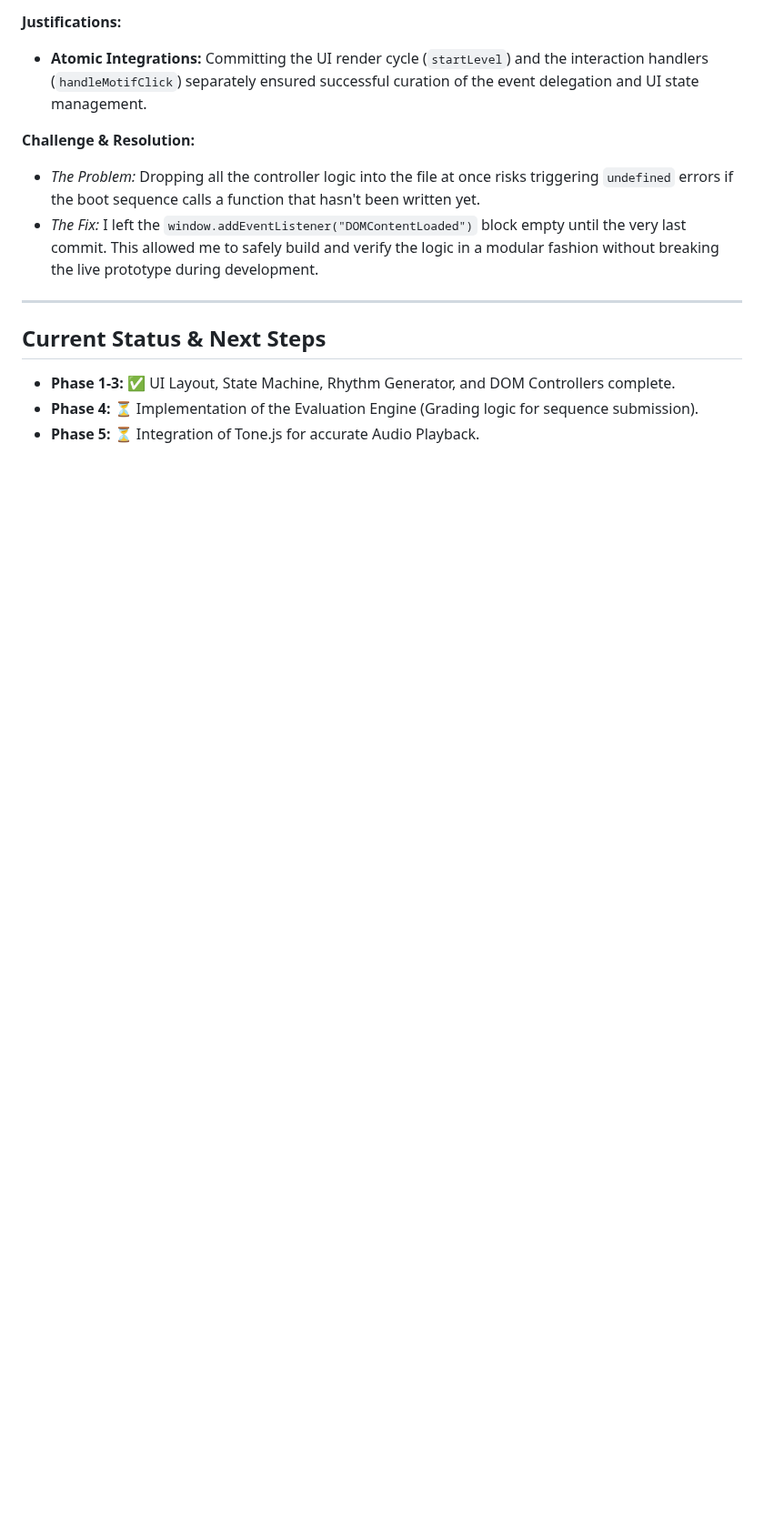
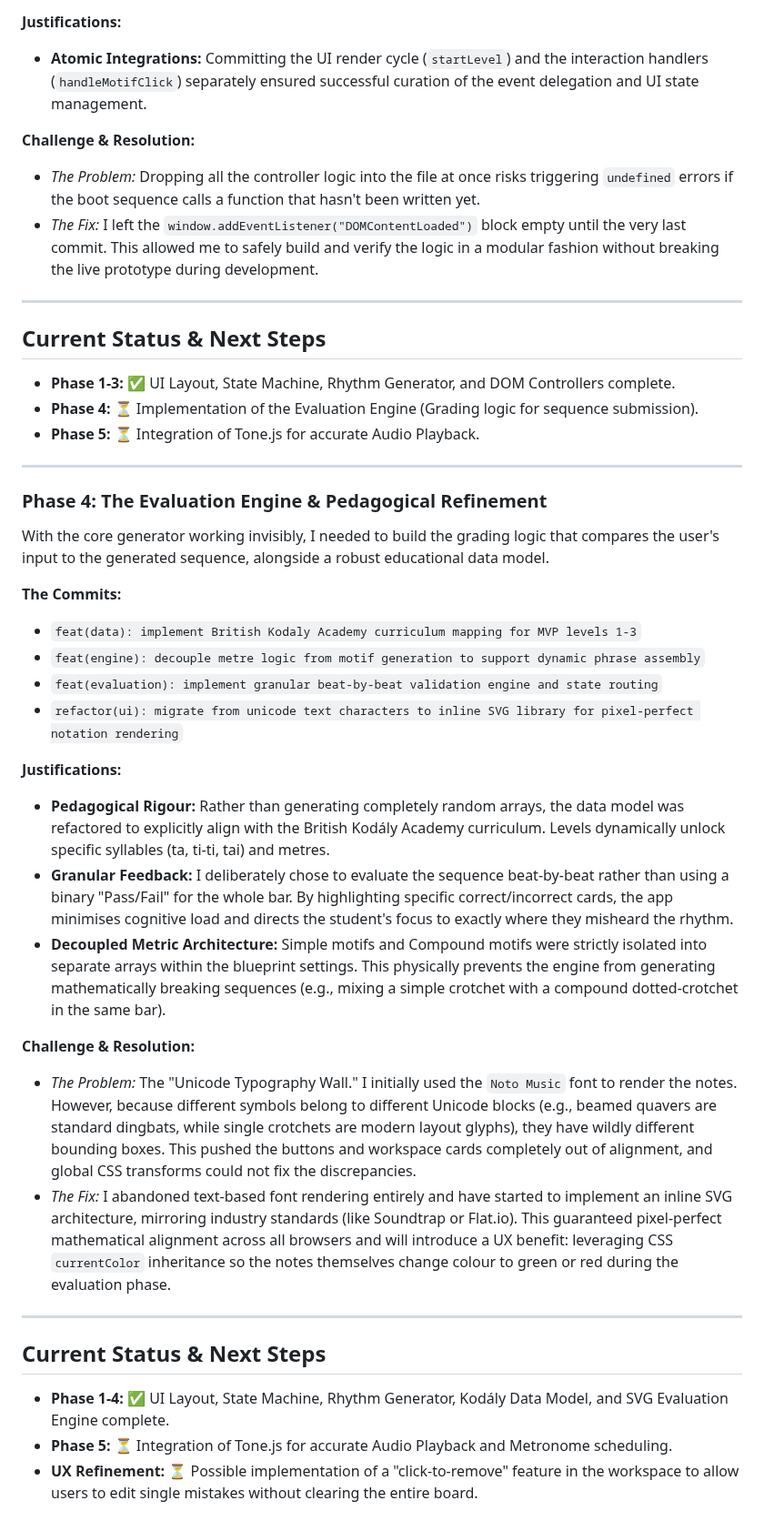
Before and after one commit to StockoL/solfaic, a Markdown page: README.md, the part around the change. Shown at 91% size. Rendered like a GitHub page; blank space fills up the shorter version.

Commit message:
docs: update README to reflect Kodaly data model, SVG architecture, and current MVP phase

```diff
--- a/README.md
+++ b/README.md
@@ -204,3 +204,35 @@ The final step was building the bridge between the mathematical models and the H
 - **Phase 1-3:** ✅ UI Layout, State Machine, Rhythm Generator, and DOM Controllers complete.
 - **Phase 4:** ⏳ Implementation of the Evaluation Engine (Grading logic for sequence submission).
 - **Phase 5:** ⏳ Integration of Tone.js for accurate Audio Playback.
+
+---
+
+### Phase 4: The Evaluation Engine & Pedagogical Refinement
+
+With the core generator working invisibly, I needed to build the grading logic that compares the user's input to the generated sequence, alongside a robust educational data model.
+
+**The Commits:**
+
+- `feat(data): implement British Kodaly Academy curriculum mapping for MVP levels 1-3`
+- `feat(engine): decouple metre logic from motif generation to support dynamic phrase assembly`
+- `feat(evaluation): implement granular beat-by-beat validation engine and state routing`
+- `refactor(ui): migrate from unicode text characters to inline SVG library for pixel-perfect notation rendering`
+
+**Justifications:**
+
+- **Pedagogical Rigour:** Rather than generating completely random arrays, the data model was refactored to explicitly align with the British Kodály Academy curriculum. Levels dynamically unlock specific syllables (ta, ti-ti, tai) and metres.
+- **Granular Feedback:** I deliberately chose to evaluate the sequence beat-by-beat rather than using a binary "Pass/Fail" for the whole bar. By highlighting specific correct/incorrect cards, the app minimises cognitive load and directs the student's focus to exactly where they misheard the rhythm.
+- **Decoupled Metric Architecture:** Simple motifs and Compound motifs were strictly isolated into separate arrays within the blueprint settings. This physically prevents the engine from generating mathematically breaking sequences (e.g., mixing a simple crotchet with a compound dotted-crotchet in the same bar).
+
+**Challenge & Resolution:**
+
+- _The Problem:_ The "Unicode Typography Wall." I initially used the `Noto Music` font to render the notes. However, because different symbols belong to different Unicode blocks (e.g., beamed quavers are standard dingbats, while single crotchets are modern layout glyphs), they have wildly different bounding boxes. This pushed the buttons and workspace cards completely out of alignment, and global CSS transforms could not fix the discrepancies.
+- _The Fix:_ I abandoned text-based font rendering entirely and have started to implement an inline SVG architecture, mirroring industry standards (like Soundtrap or Flat.io). This guaranteed pixel-perfect mathematical alignment across all browsers and will introduce a UX benefit: leveraging CSS `currentColor` inheritance so the notes themselves change colour to green or red during the evaluation phase.
+
+---
+
+## Current Status & Next Steps
+
+- **Phase 1-4:** ✅ UI Layout, State Machine, Rhythm Generator, Kodály Data Model, and SVG Evaluation Engine complete.
+- **Phase 5:** ⏳ Integration of Tone.js for accurate Audio Playback and Metronome scheduling.
+- **UX Refinement:** ⏳ Possible implementation of a "click-to-remove" feature in the workspace to allow users to edit single mistakes without clearing the entire board.
```
